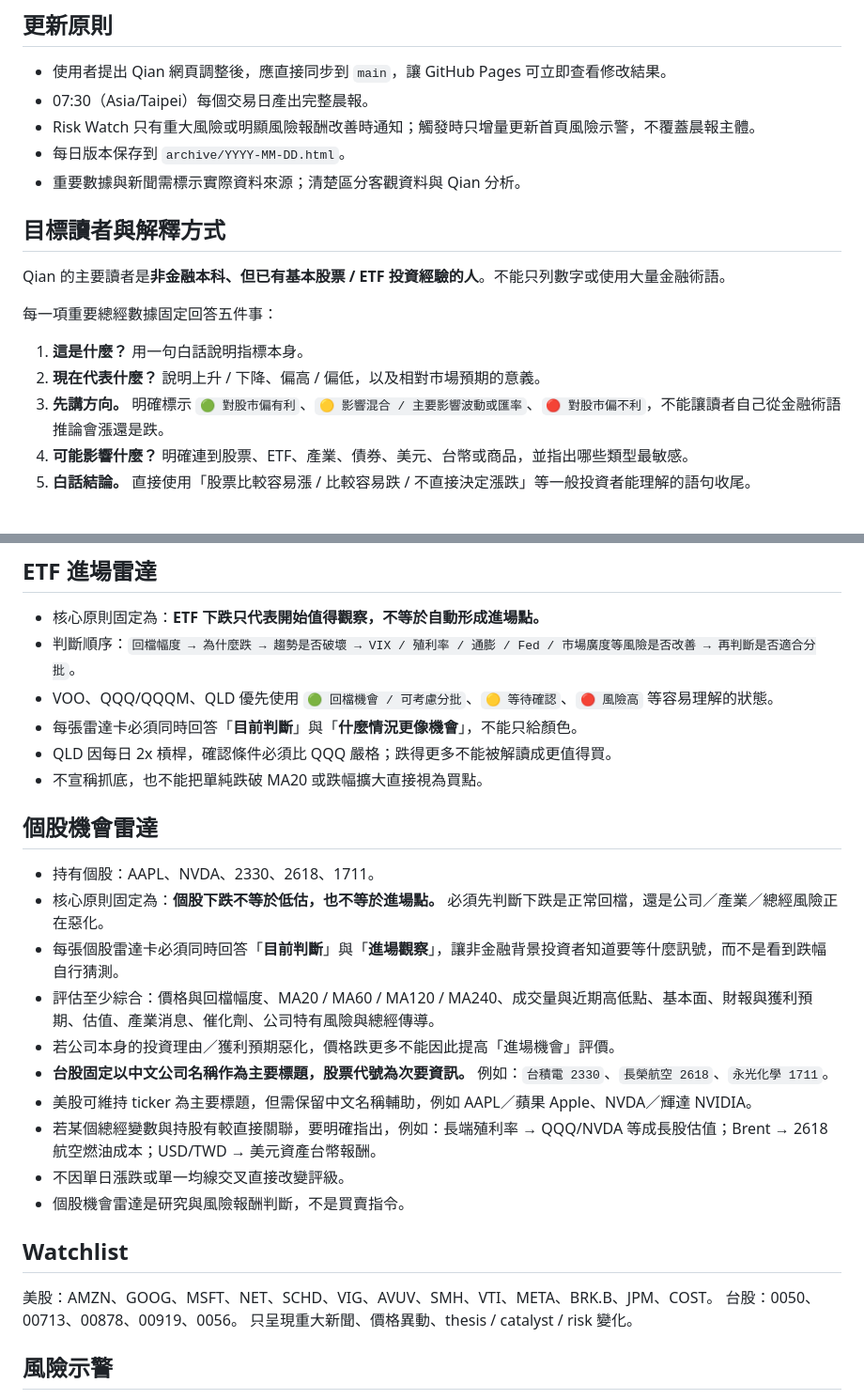
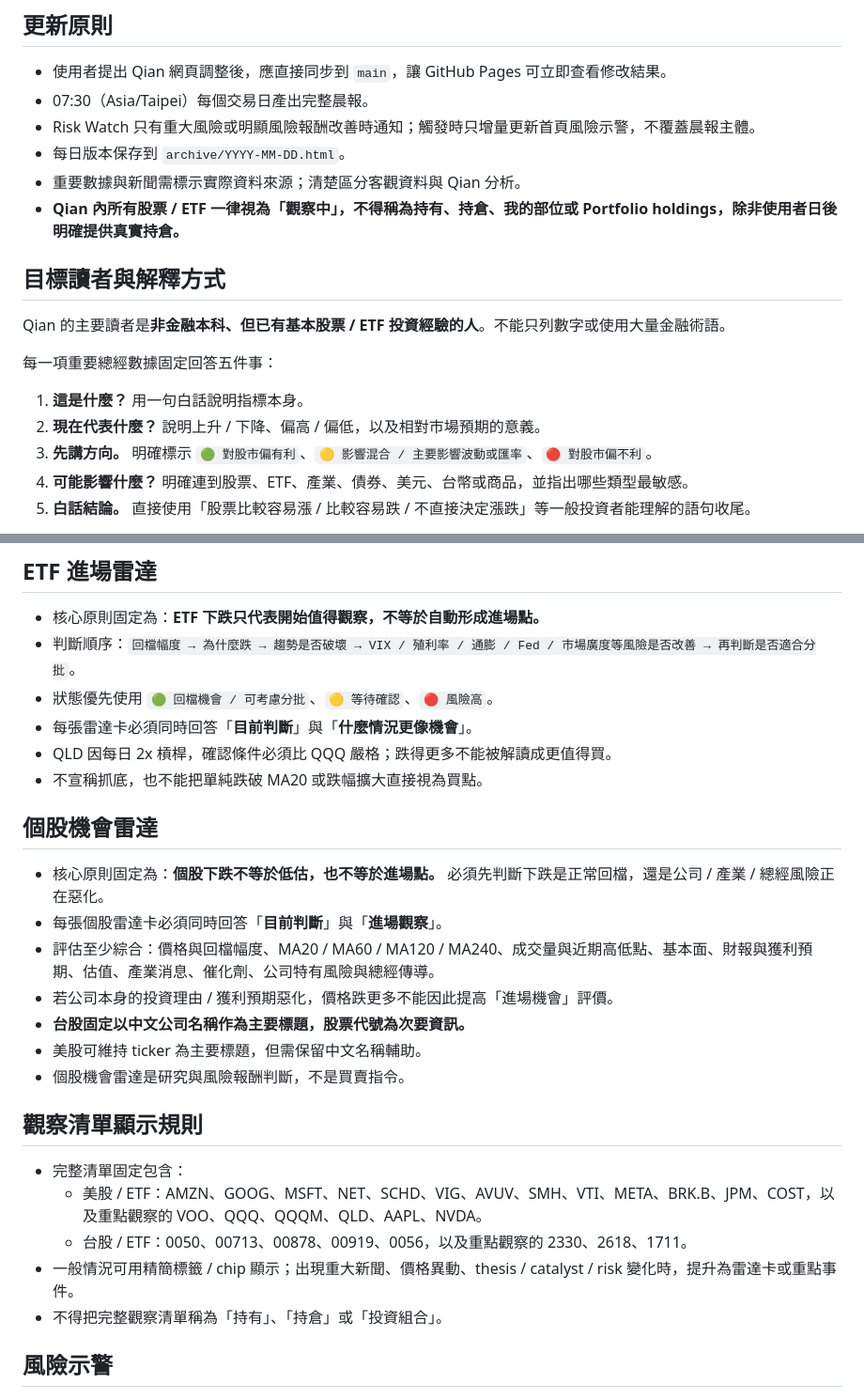
Before and after one commit to kakacf/Qian, a Markdown page: QIAN_SPEC.md, 2 parts joined by grey strips. Shown at 94% size. Rendered like a GitHub page.

Commit message:
Rename holdings to watchlist and include all tracked Taiwan and US symbols

```diff
--- a/QIAN_SPEC.md
+++ b/QIAN_SPEC.md
@@ -8,6 +8,7 @@
 - Risk Watch 只有重大風險或明顯風險報酬改善時通知；觸發時只增量更新首頁風險示警，不覆蓋晨報主體。
 - 每日版本保存到 `archive/YYYY-MM-DD.html`。
 - 重要數據與新聞需標示實際資料來源；清楚區分客觀資料與 Qian 分析。
+- **Qian 內所有股票 / ETF 一律視為「觀察中」，不得稱為持有、持倉、我的部位或 Portfolio holdings，除非使用者日後明確提供真實持倉。**
 
 ## 目標讀者與解釋方式
 Qian 的主要讀者是**非金融本科、但已有基本股票 / ETF 投資經驗的人**。不能只列數字或使用大量金融術語。
@@ -15,7 +16,7 @@ Qian 的主要讀者是**非金融本科、但已有基本股票 / ETF 投資經
 每一項重要總經數據固定回答五件事：
 1. **這是什麼？** 用一句白話說明指標本身。
 2. **現在代表什麼？** 說明上升 / 下降、偏高 / 偏低，以及相對市場預期的意義。
-3. **先講方向。** 明確標示 `🟢 對股市偏有利`、`🟡 影響混合 / 主要影響波動或匯率`、`🔴 對股市偏不利`，不能讓讀者自己從金融術語推論會漲還是跌。
+3. **先講方向。** 明確標示 `🟢 對股市偏有利`、`🟡 影響混合 / 主要影響波動或匯率`、`🔴 對股市偏不利`。
 4. **可能影響什麼？** 明確連到股票、ETF、產業、債券、美元、台幣或商品，並指出哪些類型最敏感。
 5. **白話結論。** 直接使用「股票比較容易漲 / 比較容易跌 / 不直接決定漲跌」等一般投資者能理解的語句收尾。
 
@@ -108,27 +115,26 @@ Qian 是「先理解市場，再看持有部位」的晨報。首頁固定優先
 ## ETF 進場雷達
 - 核心原則固定為：**ETF 下跌只代表開始值得觀察，不等於自動形成進場點。**
 - 判斷順序：`回檔幅度 → 為什麼跌 → 趨勢是否破壞 → VIX / 殖利率 / 通膨 / Fed / 市場廣度等風險是否改善 → 再判斷是否適合分批`。
-- VOO、QQQ/QQQM、QLD 優先使用 `🟢 回檔機會 / 可考慮分批`、`🟡 等待確認`、`🔴 風險高` 等容易理解的狀態。
-- 每張雷達卡必須同時回答「**目前判斷**」與「**什麼情況更像機會**」，不能只給顏色。
+- 狀態優先使用 `🟢 回檔機會 / 可考慮分批`、`🟡 等待確認`、`🔴 風險高`。
+- 每張雷達卡必須同時回答「**目前判斷**」與「**什麼情況更像機會**」。
 - QLD 因每日 2x 槓桿，確認條件必須比 QQQ 嚴格；跌得更多不能被解讀成更值得買。
 - 不宣稱抓底，也不能把單純跌破 MA20 或跌幅擴大直接視為買點。
 
 ## 個股機會雷達
-- 持有個股：AAPL、NVDA、2330、2618、1711。
-- 核心原則固定為：**個股下跌不等於低估，也不等於進場點。** 必須先判斷下跌是正常回檔，還是公司／產業／總經風險正在惡化。
-- 每張個股雷達卡必須同時回答「**目前判斷**」與「**進場觀察**」，讓非金融背景投資者知道要等什麼訊號，而不是看到跌幅自行猜測。
+- 核心原則固定為：**個股下跌不等於低估，也不等於進場點。** 必須先判斷下跌是正常回檔，還是公司 / 產業 / 總經風險正在惡化。
+- 每張個股雷達卡必須同時回答「**目前判斷**」與「**進場觀察**」。
 - 評估至少綜合：價格與回檔幅度、MA20 / MA60 / MA120 / MA240、成交量與近期高低點、基本面、財報與獲利預期、估值、產業消息、催化劑、公司特有風險與總經傳導。
-- 若公司本身的投資理由／獲利預期惡化，價格跌更多不能因此提高「進場機會」評價。
-- **台股固定以中文公司名稱作為主要標題，股票代號為次要資訊。** 例如：`台積電 2330`、`長榮航空 2618`、`永光化學 1711`。
-- 美股可維持 ticker 為主要標題，但需保留中文名稱輔助，例如 AAPL／蘋果 Apple、NVDA／輝達 NVIDIA。
-- 若某個總經變數與持股有較直接關聯，要明確指出，例如：長端殖利率 → QQQ/NVDA 等成長股估值；Brent → 2618 航空燃油成本；USD/TWD → 美元資產台幣報酬。
-- 不因單日漲跌或單一均線交叉直接改變評級。
+- 若公司本身的投資理由 / 獲利預期惡化，價格跌更多不能因此提高「進場機會」評價。
+- **台股固定以中文公司名稱作為主要標題，股票代號為次要資訊。**
+- 美股可維持 ticker 為主要標題，但需保留中文名稱輔助。
 - 個股機會雷達是研究與風險報酬判斷，不是買賣指令。
 
-## Watchlist
-美股：AMZN、GOOG、MSFT、NET、SCHD、VIG、AVUV、SMH、VTI、META、BRK.B、JPM、COST。
-台股：0050、00713、00878、00919、0056。
-只呈現重大新聞、價格異動、thesis / catalyst / risk 變化。
+## 觀察清單顯示規則
+- 完整清單固定包含：
+  - 美股 / ETF：AMZN、GOOG、MSFT、NET、SCHD、VIG、AVUV、SMH、VTI、META、BRK.B、JPM、COST，以及重點觀察的 VOO、QQQ、QQQM、QLD、AAPL、NVDA。
+  - 台股 / ETF：0050、00713、00878、00919、0056，以及重點觀察的 2330、2618、1711。
+- 一般情況可用精簡標籤 / chip 顯示；出現重大新聞、價格異動、thesis / catalyst / risk 變化時，提升為雷達卡或重點事件。
+- 不得把完整觀察清單稱為「持有」、「持倉」或「投資組合」。
 
 ## 風險示警
 觸發時首頁顯示台灣時間、原因、VOO / QQQ / QLD 狀態、關鍵市場數據與實際來源。風險原因也要用一般股票投資者能理解的方式解釋傳導路徑。無重大變化不通知。
```
Also changed, not shown: other parts of QIAN_SPEC.md (+24 -18 lines).
